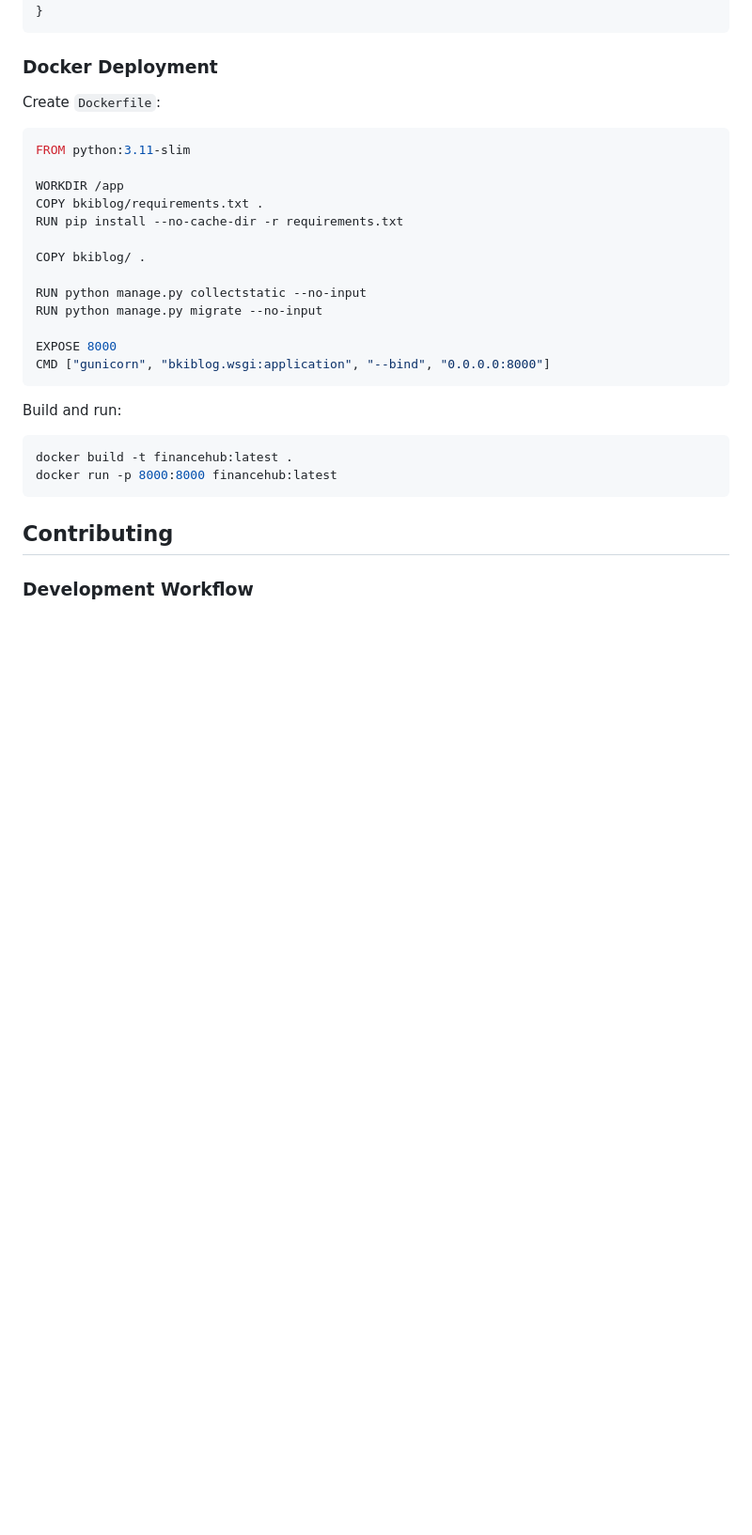
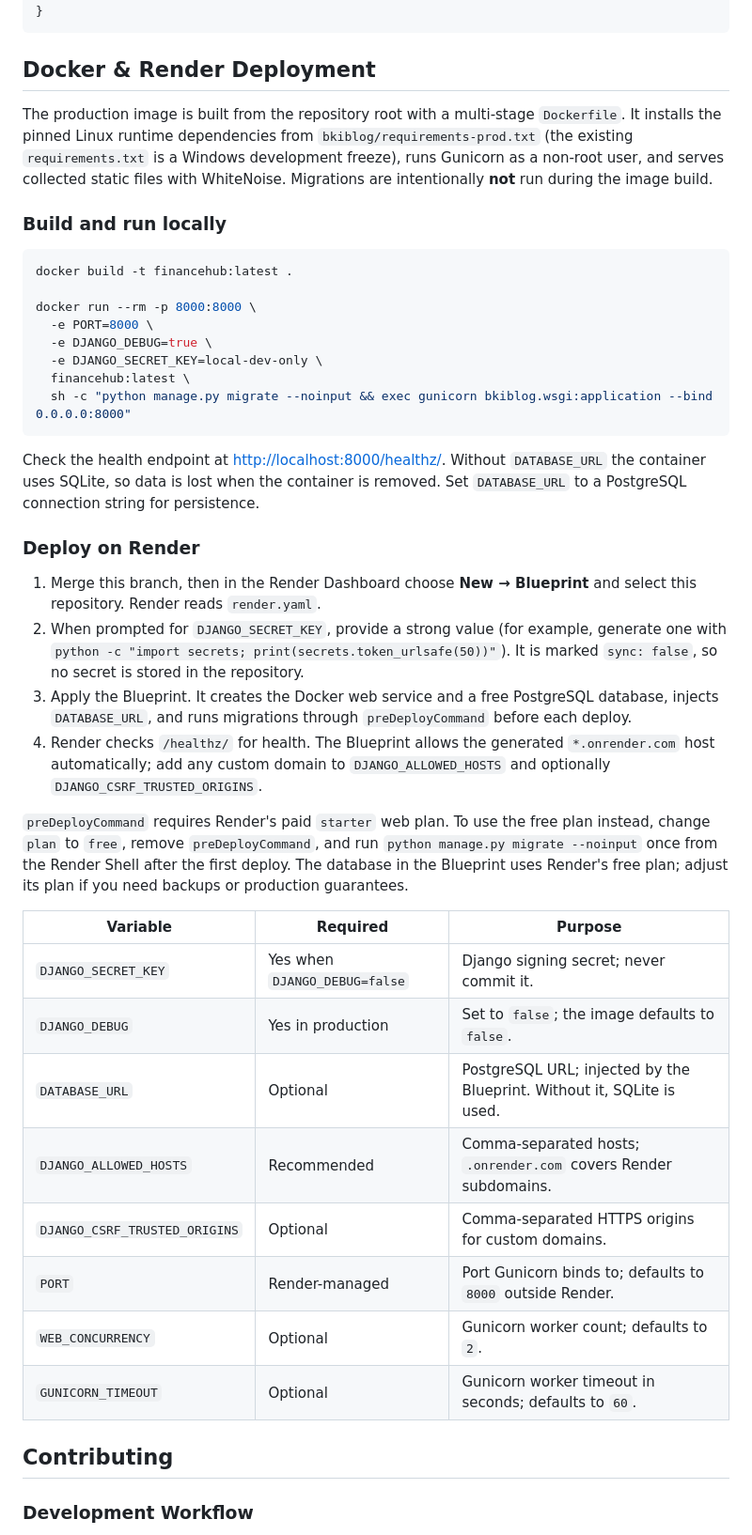
Before and after one commit to Amir-Sajedi/FinanceHub, a Markdown page: README.md, the part around the change. Shown at 94% size. Rendered like a GitHub page; blank space fills up the shorter version.

Commit message:
docs(readme): document Docker and Render deployment
Replace the previous example Dockerfile with the actual build/run workflow, required environment variables, Blueprint deployment steps, and the plan/migration trade-off on Render.

````diff
--- a/README.md
+++ b/README.md
@@ -553,30 +553,62 @@ server {
 }
 ```
 
-### Docker Deployment
+## Docker & Render Deployment
 
-Create `Dockerfile`:
-```dockerfile
-FROM python:3.11-slim
+The production image is built from the repository root with a multi-stage
+`Dockerfile`. It installs the pinned Linux runtime dependencies from
+`bkiblog/requirements-prod.txt` (the existing `requirements.txt` is a Windows
+development freeze), runs Gunicorn as a non-root user, and serves collected
+static files with WhiteNoise. Migrations are intentionally **not** run during
+the image build.
 
-WORKDIR /app
-COPY bkiblog/requirements.txt .
-RUN pip install --no-cache-dir -r requirements.txt
+### Build and run locally
 
-COPY bkiblog/ .
+```bash
+docker build -t financehub:latest .
 
-RUN python manage.py collectstatic --no-input
-RUN python manage.py migrate --no-input
-
-EXPOSE 8000
-CMD ["gunicorn", "bkiblog.wsgi:application", "--bind", "0.0.0.0:8000"]
+docker run --rm -p 8000:8000 \
+  -e PORT=8000 \
+  -e DJANGO_DEBUG=true \
+  -e DJANGO_SECRET_KEY=local-dev-only \
+  financehub:latest \
+  sh -c "python manage.py migrate --noinput && exec gunicorn bkiblog.wsgi:application --bind 0.0.0.0:8000"
 ```
 
-Build and run:
-```bash
-docker build -t financehub:latest .
-docker run -p 8000:8000 financehub:latest
-```
+Check the health endpoint at <http://localhost:8000/healthz/>. Without
+`DATABASE_URL` the container uses SQLite, so data is lost when the container is
+removed. Set `DATABASE_URL` to a PostgreSQL connection string for persistence.
+
+### Deploy on Render
+
+1. Merge this branch, then in the Render Dashboard choose **New → Blueprint** and
+   select this repository. Render reads `render.yaml`.
+2. When prompted for `DJANGO_SECRET_KEY`, provide a strong value (for example,
+   generate one with `python -c "import secrets; print(secrets.token_urlsafe(50))"`).
+   It is marked `sync: false`, so no secret is stored in the repository.
+3. Apply the Blueprint. It creates the Docker web service and a free PostgreSQL
+   database, injects `DATABASE_URL`, and runs migrations through
+   `preDeployCommand` before each deploy.
+4. Render checks `/healthz/` for health. The Blueprint allows the generated
+   `*.onrender.com` host automatically; add any custom domain to
+   `DJANGO_ALLOWED_HOSTS` and optionally `DJANGO_CSRF_TRUSTED_ORIGINS`.
+
+`preDeployCommand` requires Render's paid `starter` web plan. To use the free
+plan instead, change `plan` to `free`, remove `preDeployCommand`, and run
+`python manage.py migrate --noinput` once from the Render Shell after the first
+deploy. The database in the Blueprint uses Render's free plan; adjust its plan
+if you need backups or production guarantees.
+
+| Variable | Required | Purpose |
+| --- | --- | --- |
+| `DJANGO_SECRET_KEY` | Yes when `DJANGO_DEBUG=false` | Django signing secret; never commit it. |
+| `DJANGO_DEBUG` | Yes in production | Set to `false`; the image defaults to `false`. |
+| `DATABASE_URL` | Optional | PostgreSQL URL; injected by the Blueprint. Without it, SQLite is used. |
+| `DJANGO_ALLOWED_HOSTS` | Recommended | Comma-separated hosts; `.onrender.com` covers Render subdomains. |
+| `DJANGO_CSRF_TRUSTED_ORIGINS` | Optional | Comma-separated HTTPS origins for custom domains. |
+| `PORT` | Render-managed | Port Gunicorn binds to; defaults to `8000` outside Render. |
+| `WEB_CONCURRENCY` | Optional | Gunicorn worker count; defaults to `2`. |
+| `GUNICORN_TIMEOUT` | Optional | Gunicorn worker timeout in seconds; defaults to `60`. |
 
 ## Contributing
 
````
